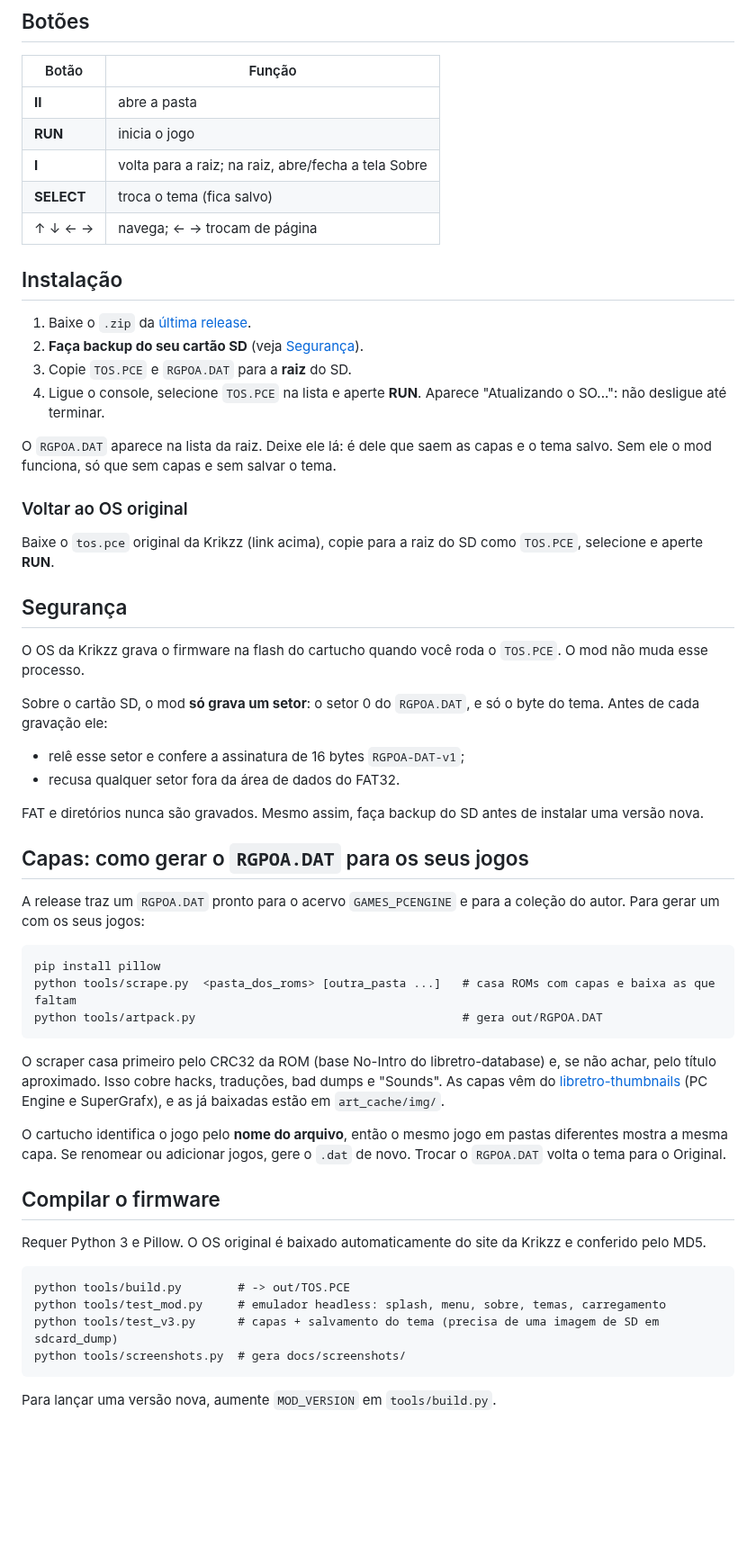
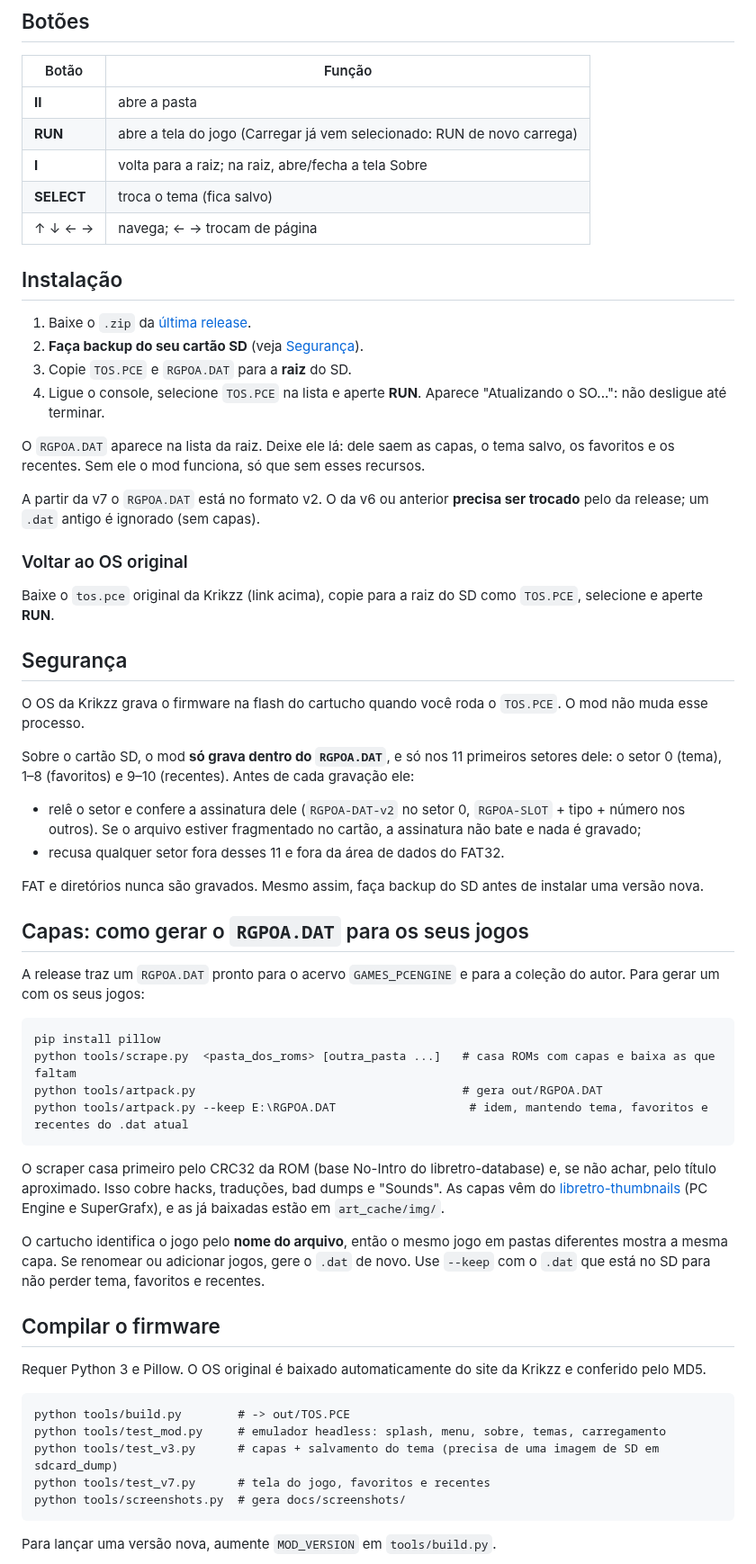
Before and after one commit to opssemnik/firmware-turbo-everdrive-turbo-ed-flashmaster-v1-pcengine-turbografx16, a Markdown page: README.md, the part around one of its changes. Shown at 90% size. GitHub-like rendering; blank space fills up the shorter version.

````diff
--- a/README.md
+++ b/README.md
@@ -27,7 +28,7 @@ Ao ligar aparece uma **splash screen** por 2 segundos. Qualquer botão pula.
 | Botão | Função |
 |---|---|
 | **II** | abre a pasta |
-| **RUN** | inicia o jogo |
+| **RUN** | abre a tela do jogo (Carregar já vem selecionado: RUN de novo carrega) |
 | **I** | volta para a raiz; na raiz, abre/fecha a tela Sobre |
 | **SELECT** | troca o tema (fica salvo) |
 | ↑ ↓ ← → | navega; ← → trocam de página |
@@ -39,7 +40,9 @@ Ao ligar aparece uma **splash screen** por 2 segundos. Qualquer botão pula.
 3. Copie `TOS.PCE` e `RGPOA.DAT` para a **raiz** do SD.
 4. Ligue o console, selecione `TOS.PCE` na lista e aperte **RUN**. Aparece "Atualizando o SO...": não desligue até terminar.
 
-O `RGPOA.DAT` aparece na lista da raiz. Deixe ele lá: é dele que saem as capas e o tema salvo. Sem ele o mod funciona, só que sem capas e sem salvar o tema.
+O `RGPOA.DAT` aparece na lista da raiz. Deixe ele lá: dele saem as capas, o tema salvo, os favoritos e os recentes. Sem ele o mod funciona, só que sem esses recursos.
+
+A partir da v7 o `RGPOA.DAT` está no formato v2. O da v6 ou anterior **precisa ser trocado** pelo da release; um `.dat` antigo é ignorado (sem capas).
 
 ### Voltar ao OS original
 Baixe o `tos.pce` original da Krikzz (link acima), copie para a raiz do SD como `TOS.PCE`, selecione e aperte **RUN**.
@@ -48,9 +51,9 @@ Baixe o `tos.pce` original da Krikzz (link acima), copie para a raiz do SD como
 
 O OS da Krikzz grava o firmware na flash do cartucho quando você roda o `TOS.PCE`. O mod não muda esse processo.
 
-Sobre o cartão SD, o mod **só grava um setor**: o setor 0 do `RGPOA.DAT`, e só o byte do tema. Antes de cada gravação ele:
-- relê esse setor e confere a assinatura de 16 bytes `RGPOA-DAT-v1`;
-- recusa qualquer setor fora da área de dados do FAT32.
+Sobre o cartão SD, o mod **só grava dentro do `RGPOA.DAT`**, e só nos 11 primeiros setores dele: o setor 0 (tema), 1–8 (favoritos) e 9–10 (recentes). Antes de cada gravação ele:
+- relê o setor e confere a assinatura dele (`RGPOA-DAT-v2` no setor 0, `RGPOA-SLOT` + tipo + número nos outros). Se o arquivo estiver fragmentado no cartão, a assinatura não bate e nada é gravado;
+- recusa qualquer setor fora desses 11 e fora da área de dados do FAT32.
 
 FAT e diretórios nunca são gravados. Mesmo assim, faça backup do SD antes de instalar uma versão nova.
 
@@ -62,11 +65,12 @@ A release traz um `RGPOA.DAT` pronto para o acervo `GAMES_PCENGINE` e para a col
 pip install pillow
 python tools/scrape.py  <pasta_dos_roms> [outra_pasta ...]   # casa ROMs com capas e baixa as que faltam
 python tools/artpack.py                                      # gera out/RGPOA.DAT
+python tools/artpack.py --keep E:\RGPOA.DAT                   # idem, mantendo tema, favoritos e recentes do .dat atual
 ```
 
 O scraper casa primeiro pelo CRC32 da ROM (base No-Intro do libretro-database) e, se não achar, pelo título aproximado. Isso cobre hacks, traduções, bad dumps e "Sounds". As capas vêm do [libretro-thumbnails](https://github.com/libretro-thumbnails) (PC Engine e SuperGrafx), e as já baixadas estão em `art_cache/img/`.
 
-O cartucho identifica o jogo pelo **nome do arquivo**, então o mesmo jogo em pastas diferentes mostra a mesma capa. Se renomear ou adicionar jogos, gere o `.dat` de novo. Trocar o `RGPOA.DAT` volta o tema para o Original.
+O cartucho identifica o jogo pelo **nome do arquivo**, então o mesmo jogo em pastas diferentes mostra a mesma capa. Se renomear ou adicionar jogos, gere o `.dat` de novo. Use `--keep` com o `.dat` que está no SD para não perder tema, favoritos e recentes.
 
 ## Compilar o firmware
 
@@ -76,6 +80,7 @@ Requer Python 3 e Pillow. O OS original é baixado automaticamente do site da Kr
 python tools/build.py        # -> out/TOS.PCE
 python tools/test_mod.py     # emulador headless: splash, menu, sobre, temas, carregamento
 python tools/test_v3.py      # capas + salvamento do tema (precisa de uma imagem de SD em sdcard_dump)
+python tools/test_v7.py      # tela do jogo, favoritos e recentes
 python tools/screenshots.py  # gera docs/screenshots/
 ```
 
````
Also changed, not shown: other parts of README.md (+2 -1 lines), CHANGELOG.md (+6 -0 lines), docs/TECNICO.md (+16 -5 lines), docs/screenshots/acoes.png (added), docs/screenshots/sobre.png, docs/screenshots/splash.png, 6 other files.
